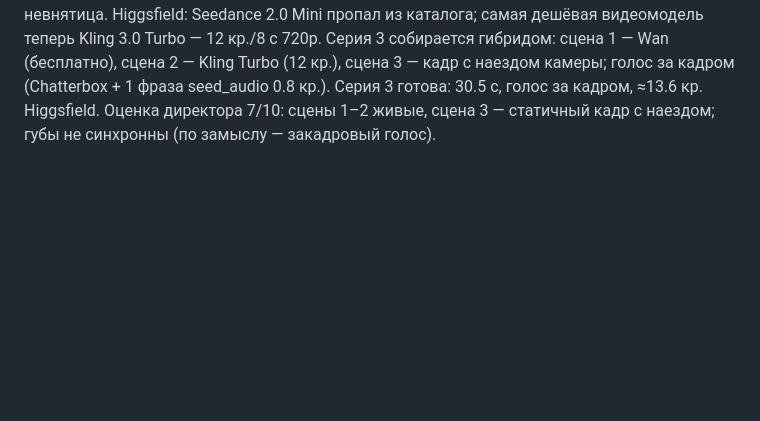
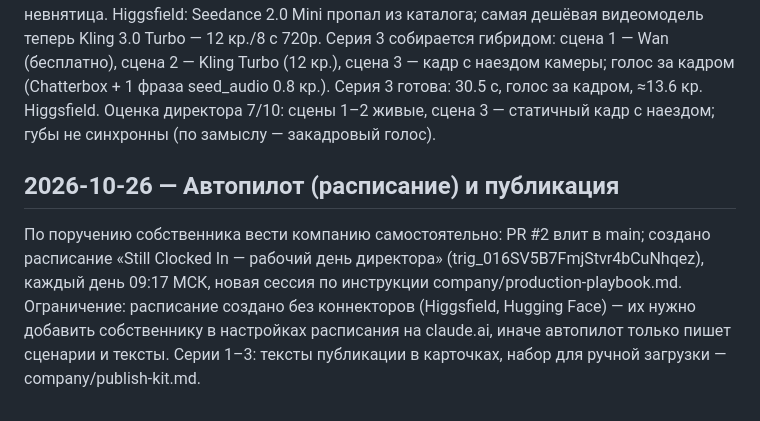
Before and after one commit to Populity/AI-company, a Markdown page: company/decisions.md, the part around the change. Drawn GitHub-style; blank space fills up the shorter version.

Commit message:
Журнал: автопилот по расписанию и подготовка публикации
Co-Authored-By: Claude Opus 5.5 <noreply@anthropic.com>
Claude-Session: https://claude.ai/code/session_01F2N5xwY8p9YW5w3F86zz7e

```diff
--- a/company/decisions.md
+++ b/company/decisions.md
@@ -40,3 +40,6 @@ Renderforest (подключён собственником 23.10): 20 бесп
 Higgsfield: Seedance 2.0 Mini пропал из каталога; самая дешёвая видеомодель теперь Kling 3.0 Turbo — 12 кр./8 с 720p.
 Серия 3 собирается гибридом: сцена 1 — Wan (бесплатно), сцена 2 — Kling Turbo (12 кр.), сцена 3 — кадр с наездом камеры; голос за кадром (Chatterbox + 1 фраза seed_audio 0.8 кр.).
 Серия 3 готова: 30.5 с, голос за кадром, ≈13.6 кр. Higgsfield. Оценка директора 7/10: сцены 1–2 живые, сцена 3 — статичный кадр с наездом; губы не синхронны (по замыслу — закадровый голос).
+
+## 2026-10-26 — Автопилот (расписание) и публикация
+По поручению собственника вести компанию самостоятельно: PR #2 влит в main; создано расписание «Still Clocked In — рабочий день директора» (trig_016SV5B7FmjStvr4bCuNhqez), каждый день 09:17 МСК, новая сессия по инструкции company/production-playbook.md. Ограничение: расписание создано без коннекторов (Higgsfield, Hugging Face) — их нужно добавить собственнику в настройках расписания на claude.ai, иначе автопилот только пишет сценарии и тексты. Серии 1–3: тексты публикации в карточках, набор для ручной загрузки — company/publish-kit.md.
```
